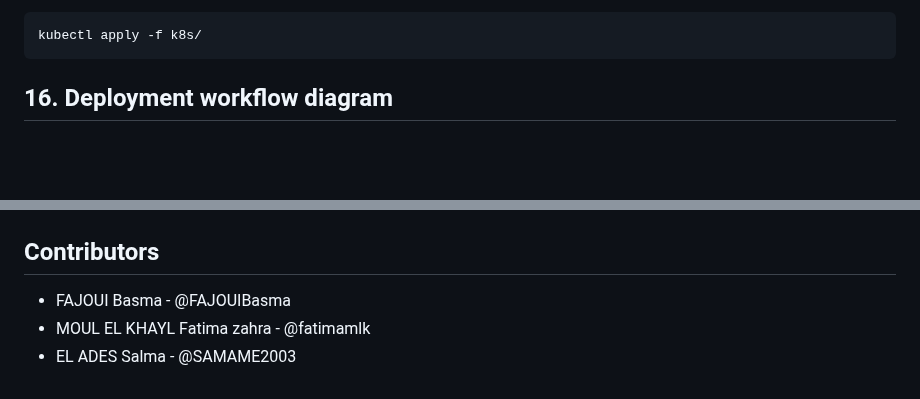
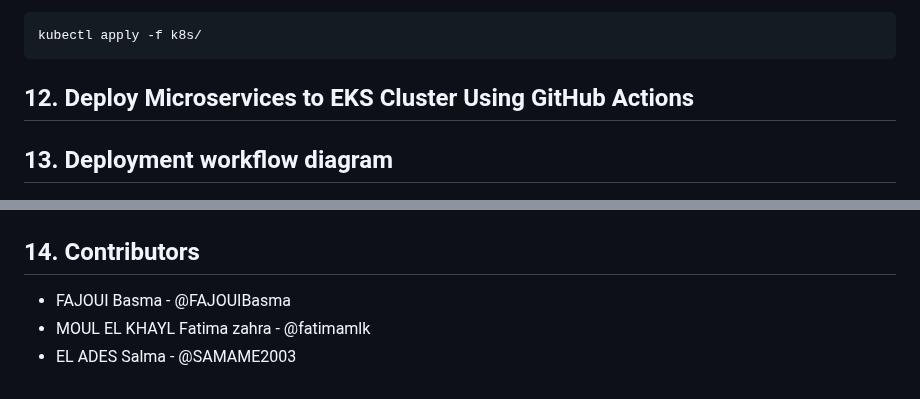
Before and after one commit to m-elhamlaoui/SpaceNews, a Markdown page: README.md, 2 parts joined by grey strips. GitHub-like rendering; blank space fills up the shorter version.

````diff
--- a/README.md
+++ b/README.md
@@ -397,11 +397,12 @@ To manually deploy the services to your EKS cluster, you can use the following c
 ```sh
 kubectl apply -f k8s/
 ```
-## 16. Deployment workflow diagram
+## 12. Deploy Microservices to EKS Cluster Using GitHub Actions
+## 13. Deployment workflow diagram
 ![ Deployment workflow diagram](./documents/deployement_workflow.png)
 
 
-## Contributors
+## 14. Contributors
 - FAJOUI Basma - @FAJOUIBasma
 - MOUL EL KHAYL Fatima zahra - @fatimamlk
 - EL ADES Salma - @SAMAME2003
````
